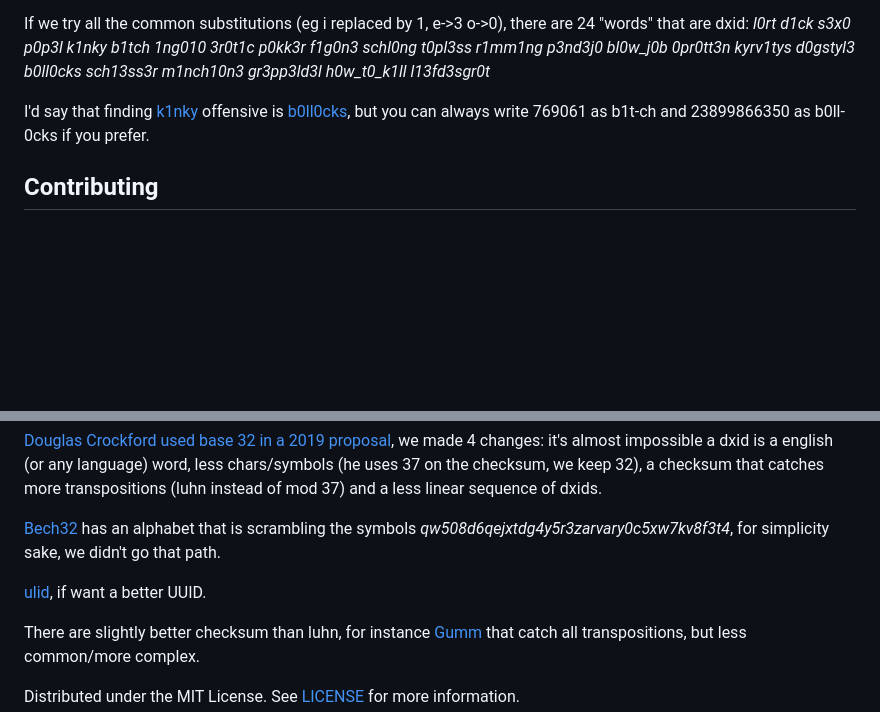
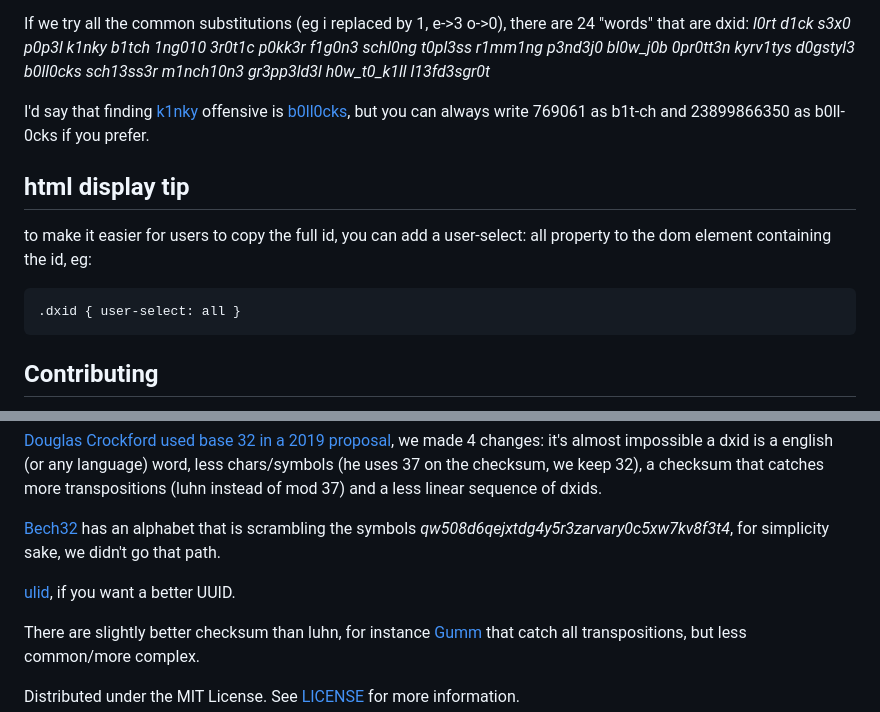
Before and after one commit to tttp/dxid, a Markdown page: README.md, 2 parts joined by grey strips. Rendered like a GitHub page; blank space fills up the shorter version.

Commit message:
add css user-select : all
as suggested in that thread

 https://news.ycombinator.com/item?id=39974465

```diff
--- a/README.md
+++ b/README.md
@@ -127,6 +127,12 @@ If we try all the common substitutions (eg i replaced by 1, e->3 o->0), there ar
 
 I'd say that finding [k1nky](https://www.merriam-webster.com/dictionary/kinky) offensive is [b0ll0cks](https://www.merriam-webster.com/dictionary/bollocks), but you can always write 769061 as b1t-ch and 23899866350 as b0ll-0cks if you prefer.
 
+## html display tip
+
+to make it easier for users to copy the full id, you can add a user-select: all property to the dom element containing the id, eg:
+
+    .dxid { user-select: all }
+
 
 ## Contributing
 
@@ -151,7 +157,7 @@ The first (unreleased) version of dxid used base64url, that made the ids a bit s
 
 [Bech32](https://en.bitcoin.it/wiki/Bech32) has an alphabet that is scrambling the symbols _qw508d6qejxtdg4y5r3zarvary0c5xw7kv8f3t4_, for simplicity sake, we didn't go that path.
 
-[ulid](https://github.com/ulid/spec), if want a better UUID.
+[ulid](https://github.com/ulid/spec), if you want a better UUID.
 
 There are slightly better checksum than luhn, for instance [Gumm](https://www.mathematik.uni-marburg.de/~gumm/Papers/ANewClassOfCheckDigitMethods.pdf) that catch all transpositions, but less common/more complex.
 
```
